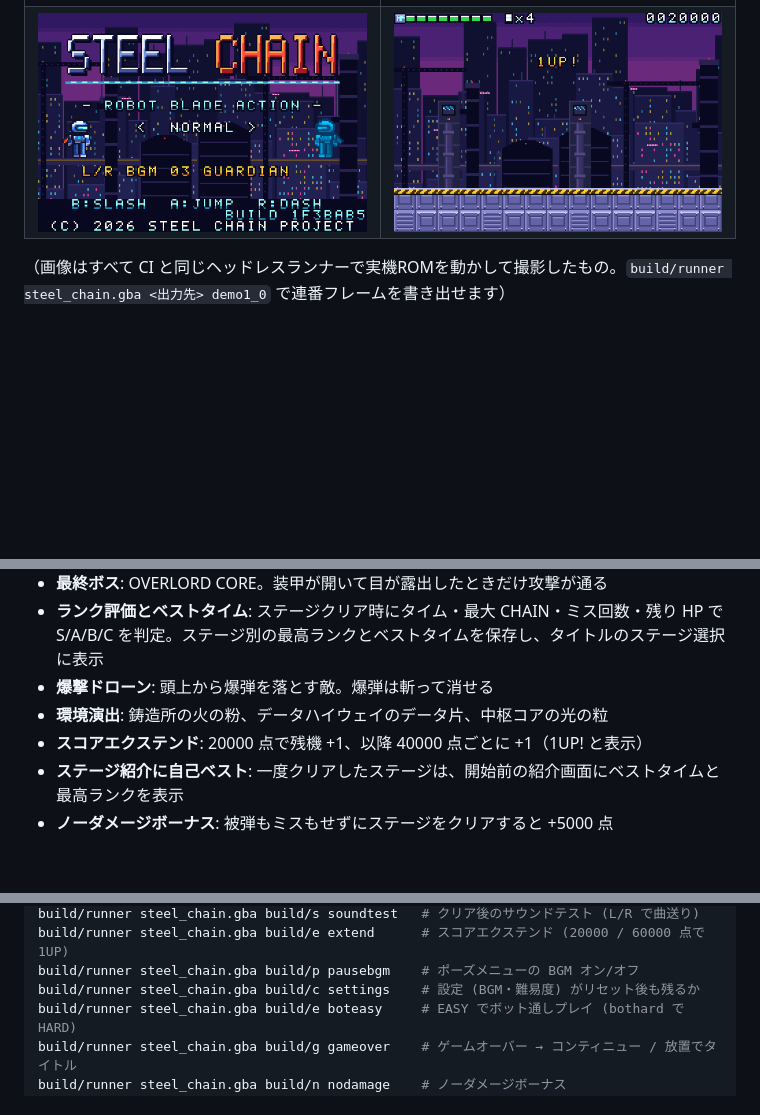
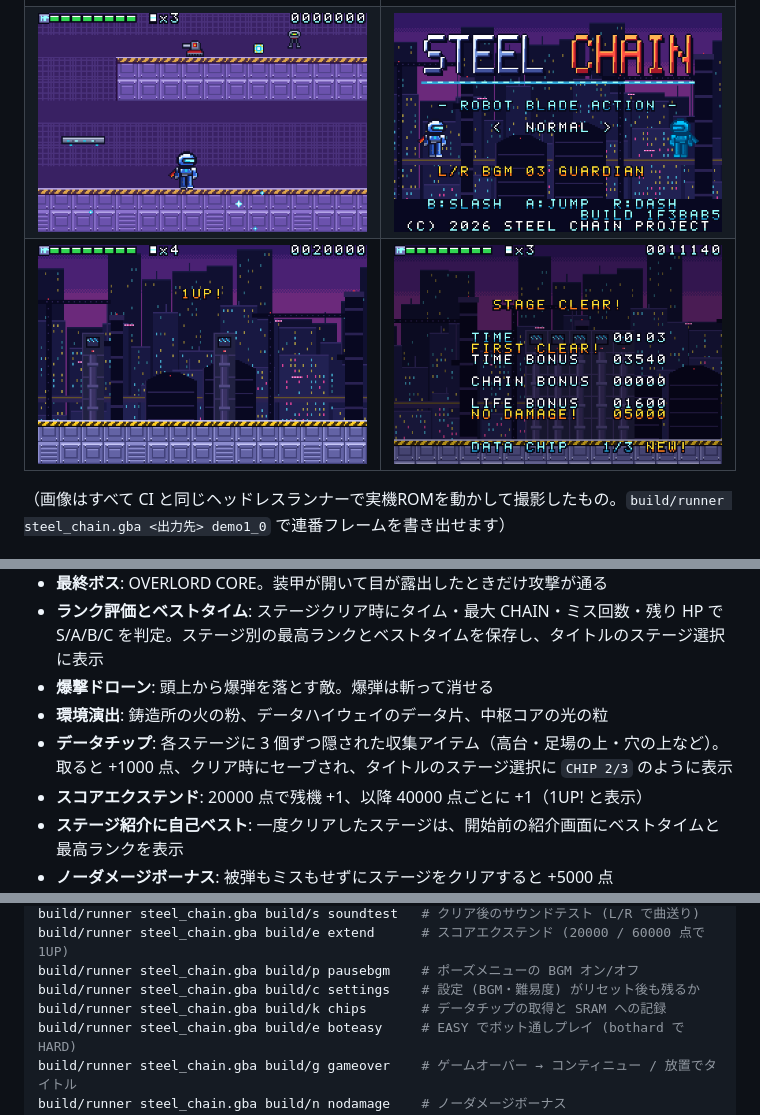
Before and after one commit to Nf07-yuma/gba-action, a Markdown page: README.md, 3 parts joined by grey strips. Drawn GitHub-style; pictures changed too: docs/images/chips.png (added), docs/images/chips_clear.png (added); blank space fills up the shorter version.

```diff
--- a/README.md
+++ b/README.md
@@ -17,7 +17,8 @@
 | ![難易度 HARD](docs/images/title_hard.png) | ![スタッフロール](docs/images/staffroll.png) |
 | ![爆撃ドローン](docs/images/bomber.png) | ![ボス登場の WARNING](docs/images/boss_warning.png) |
 | ![鋳造所の火の粉](docs/images/stage3_embers.png) | ![クリア画面とランク](docs/images/stage_clear.png) |
-| ![サウンドテスト](docs/images/soundtest.png) | ![スコアエクステンド 1UP](docs/images/extend_1up.png) |
+| ![データチップ](docs/images/chips.png) | ![サウンドテスト](docs/images/soundtest.png) |
+| ![スコアエクステンド 1UP](docs/images/extend_1up.png) | ![データチップの集計](docs/images/chips_clear.png) |
 
 （画像はすべて CI と同じヘッドレスランナーで実機ROMを動かして撮影したもの。`build/runner steel_chain.gba <出力先> demo1_0` で連番フレームを書き出せます）
 
@@ -54,6 +55,7 @@ GitHub Pages が有効なら、`https://<ユーザー名>.github.io/gba-action/`
 - **ランク評価とベストタイム**: ステージクリア時にタイム・最大 CHAIN・ミス回数・残り HP で S/A/B/C を判定。ステージ別の最高ランクとベストタイムを保存し、タイトルのステージ選択に表示
 - **爆撃ドローン**: 頭上から爆弾を落とす敵。爆弾は斬って消せる
 - **環境演出**: 鋳造所の火の粉、データハイウェイのデータ片、中枢コアの光の粒
+- **データチップ**: 各ステージに 3 個ずつ隠された収集アイテム（高台・足場の上・穴の上など）。取ると +1000 点、クリア時にセーブされ、タイトルのステージ選択に `CHIP 2/3` のように表示
 - **スコアエクステンド**: 20000 点で残機 +1、以降 40000 点ごとに +1（1UP! と表示）
 - **ステージ紹介に自己ベスト**: 一度クリアしたステージは、開始前の紹介画面にベストタイムと最高ランクを表示
 - **ノーダメージボーナス**: 被弾もミスもせずにステージをクリアすると +5000 点
@@ -93,6 +95,7 @@ build/runner steel_chain.gba build/s soundtest   # クリア後のサウンド
 build/runner steel_chain.gba build/e extend      # スコアエクステンド (20000 / 60000 点で 1UP)
 build/runner steel_chain.gba build/p pausebgm    # ポーズメニューの BGM オン/オフ
 build/runner steel_chain.gba build/c settings    # 設定 (BGM・難易度) がリセット後も残るか
+build/runner steel_chain.gba build/k chips       # データチップの取得と SRAM への記録
 build/runner steel_chain.gba build/e boteasy     # EASY でボット通しプレイ (bothard で HARD)
 build/runner steel_chain.gba build/g gameover    # ゲームオーバー → コンティニュー / 放置でタイトル
 build/runner steel_chain.gba build/n nodamage    # ノーダメージボーナス
```
Also changed, not shown: ROADMAP.md (+2 -0 lines), 15 other files.
